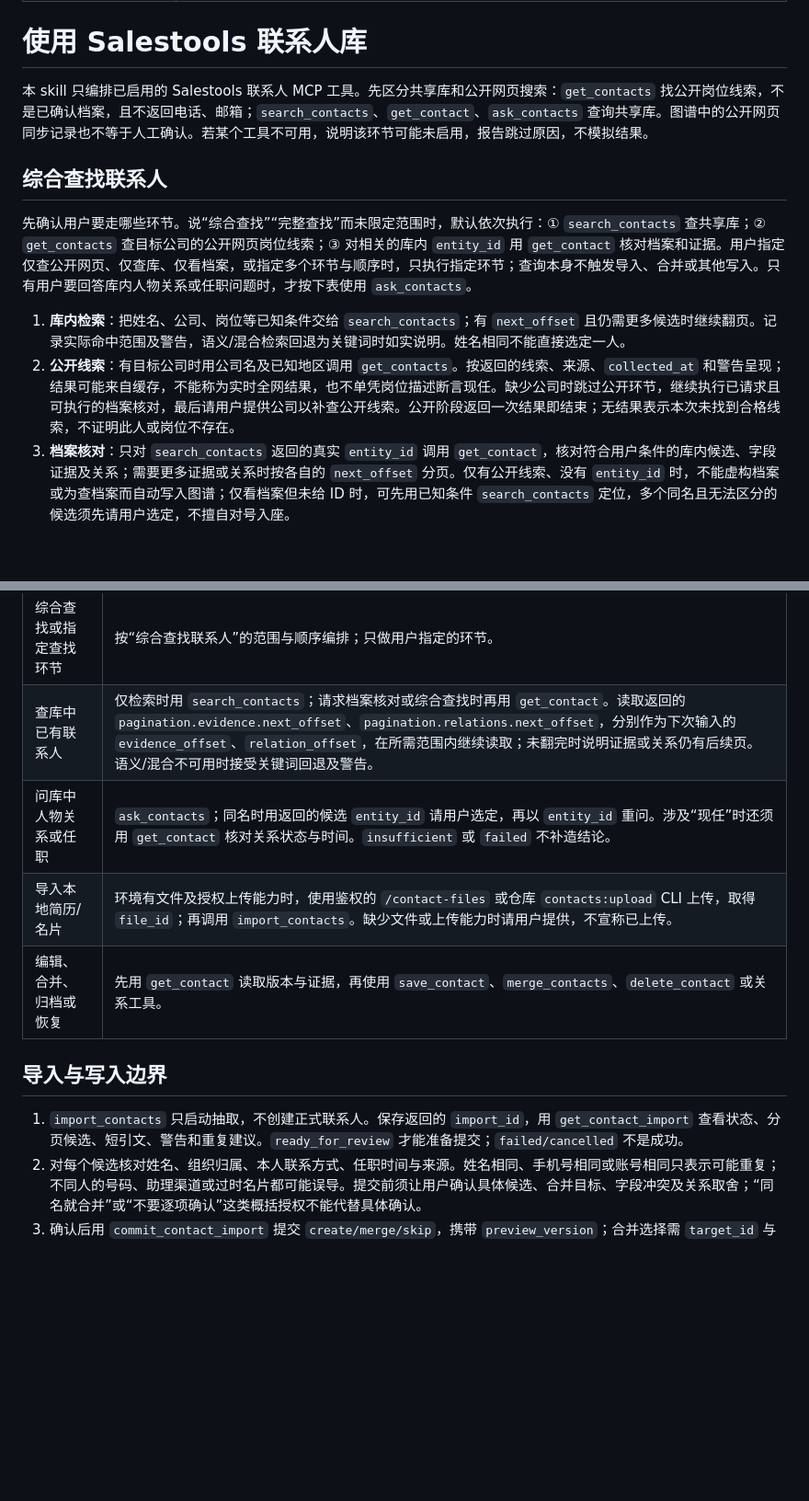
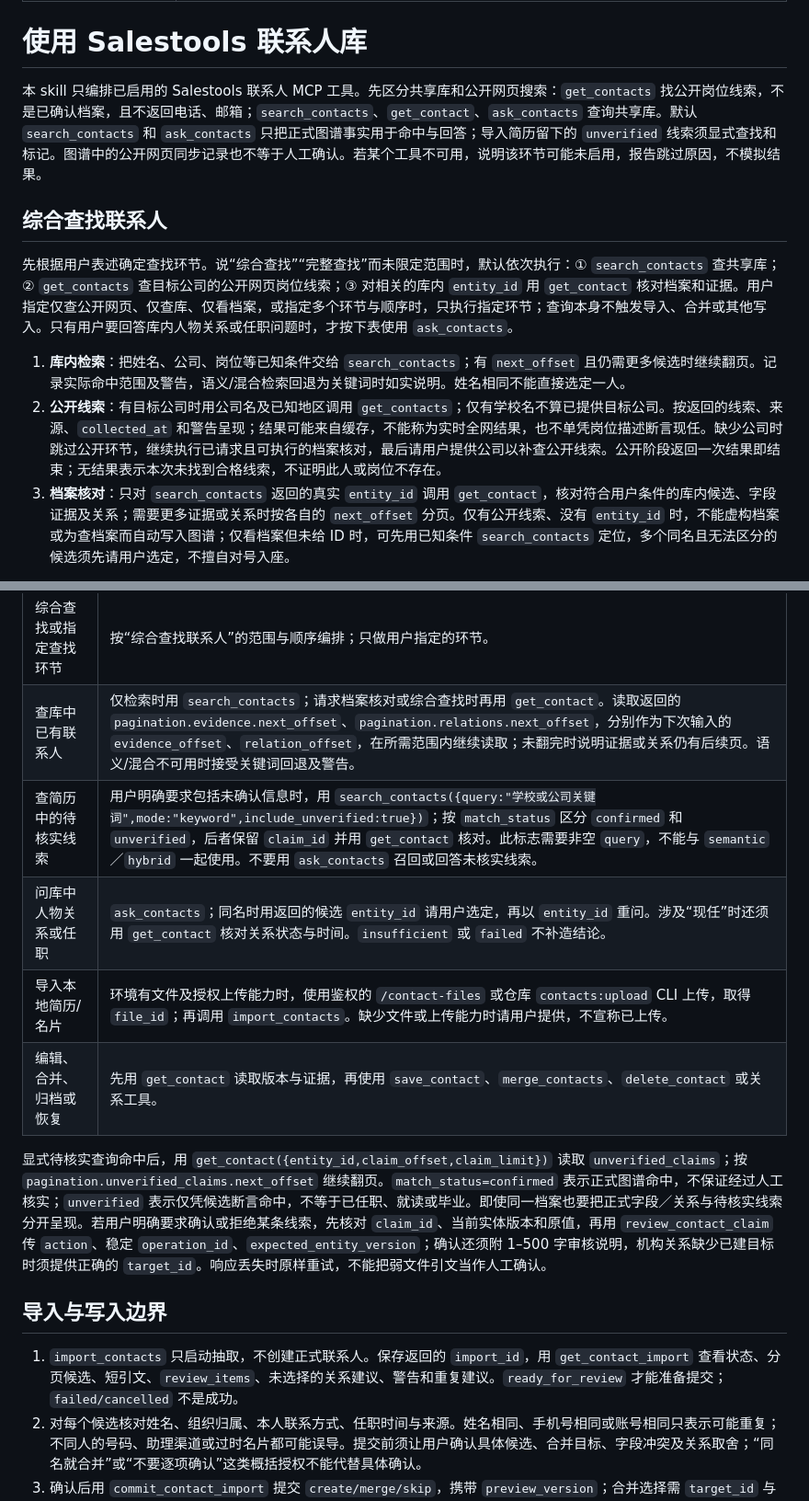
Before and after one commit to tang9-c/salestools, a Markdown page: skills/salestools-contact-management/SKILL.md, 2 parts joined by grey strips. Shown at 92% size. Drawn GitHub-style; blank space fills up the shorter version.

Commit message:
docs(skill): explain unverified contact lookup and review

```diff
--- a/skills/salestools-contact-management/SKILL.md
+++ b/skills/salestools-contact-management/SKILL.md
@@ -5,14 +5,14 @@ description: Use when a user wants to find contacts across the Salestools librar
 
 # 使用 Salestools 联系人库
 
-本 skill 只编排已启用的 Salestools 联系人 MCP 工具。先区分共享库和公开网页搜索：`get_contacts` 找公开岗位线索，不是已确认档案，且不返回电话、邮箱；`search_contacts`、`get_contact`、`ask_contacts` 查询共享库。图谱中的公开网页同步记录也不等于人工确认。若某个工具不可用，说明该环节可能未启用，报告跳过原因，不模拟结果。
+本 skill 只编排已启用的 Salestools 联系人 MCP 工具。先区分共享库和公开网页搜索：`get_contacts` 找公开岗位线索，不是已确认档案，且不返回电话、邮箱；`search_contacts`、`get_contact`、`ask_contacts` 查询共享库。默认 `search_contacts` 和 `ask_contacts` 只把正式图谱事实用于命中与回答；导入简历留下的 `unverified` 线索须显式查找和标记。图谱中的公开网页同步记录也不等于人工确认。若某个工具不可用，说明该环节可能未启用，报告跳过原因，不模拟结果。
 
 ## 综合查找联系人
 
-先确认用户要走哪些环节。说“综合查找”“完整查找”而未限定范围时，默认依次执行：① `search_contacts` 查共享库；② `get_contacts` 查目标公司的公开网页岗位线索；③ 对相关的库内 `entity_id` 用 `get_contact` 核对档案和证据。用户指定仅查公开网页、仅查库、仅看档案，或指定多个环节与顺序时，只执行指定环节；查询本身不触发导入、合并或其他写入。只有用户要回答库内人物关系或任职问题时，才按下表使用 `ask_contacts`。
+先根据用户表述确定查找环节。说“综合查找”“完整查找”而未限定范围时，默认依次执行：① `search_contacts` 查共享库；② `get_contacts` 查目标公司的公开网页岗位线索；③ 对相关的库内 `entity_id` 用 `get_contact` 核对档案和证据。用户指定仅查公开网页、仅查库、仅看档案，或指定多个环节与顺序时，只执行指定环节；查询本身不触发导入、合并或其他写入。只有用户要回答库内人物关系或任职问题时，才按下表使用 `ask_contacts`。
 
 1. **库内检索**：把姓名、公司、岗位等已知条件交给 `search_contacts`；有 `next_offset` 且仍需更多候选时继续翻页。记录实际命中范围及警告，语义/混合检索回退为关键词时如实说明。姓名相同不能直接选定一人。
-2. **公开线索**：有目标公司时用公司名及已知地区调用 `get_contacts`。按返回的线索、来源、`collected_at` 和警告呈现；结果可能来自缓存，不能称为实时全网结果，也不单凭岗位描述断言现任。缺少公司时跳过公开环节，继续执行已请求且可执行的档案核对，最后请用户提供公司以补查公开线索。公开阶段返回一次结果即结束；无结果表示本次未找到合格线索，不证明此人或岗位不存在。
+2. **公开线索**：有目标公司时用公司名及已知地区调用 `get_contacts`；仅有学校名不算已提供目标公司。按返回的线索、来源、`collected_at` 和警告呈现；结果可能来自缓存，不能称为实时全网结果，也不单凭岗位描述断言现任。缺少公司时跳过公开环节，继续执行已请求且可执行的档案核对，最后请用户提供公司以补查公开线索。公开阶段返回一次结果即结束；无结果表示本次未找到合格线索，不证明此人或岗位不存在。
 3. **档案核对**：只对 `search_contacts` 返回的真实 `entity_id` 调用 `get_contact`，核对符合用户条件的库内候选、字段证据及关系；需要更多证据或关系时按各自的 `next_offset` 分页。仅有公开线索、没有 `entity_id` 时，不能虚构档案或为查档案而自动写入图谱；仅看档案但未给 ID 时，可先用已知条件 `search_contacts` 定位，多个同名且无法区分的候选须先请用户选定，不擅自对号入座。
 
 回答时分别列出“共享库记录”和“公开网页线索”，附来源、采集/证据时间、警告及未完成的环节。两边姓名、公司或岗位相似时只标“可能关联、待核对”，不自动合并，也不把公开线索说成已确认任职。完成完整流程指上述可执行环节已经核对或明确说明跳过原因，并非穷尽所有网页。
@@ -23,13 +23,16 @@ description: Use when a user wants to find contacts across the Salestools librar
 | --- | --- |
 | 综合查找或指定查找环节 | 按“综合查找联系人”的范围与顺序编排；只做用户指定的环节。 |
 | 查库中已有联系人 | 仅检索时用 `search_contacts`；请求档案核对或综合查找时再用 `get_contact`。读取返回的 `pagination.evidence.next_offset`、`pagination.relations.next_offset`，分别作为下次输入的 `evidence_offset`、`relation_offset`，在所需范围内继续读取；未翻完时说明证据或关系仍有后续页。语义/混合不可用时接受关键词回退及警告。 |
+| 查简历中的待核实线索 | 用户明确要求包括未确认信息时，用 `search_contacts({query:"学校或公司关键词",mode:"keyword",include_unverified:true})`；按 `match_status` 区分 `confirmed` 和 `unverified`，后者保留 `claim_id` 并用 `get_contact` 核对。此标志需要非空 `query`，不能与 `semantic`／`hybrid` 一起使用。不要用 `ask_contacts` 召回或回答未核实线索。 |
 | 问库中人物关系或任职 | `ask_contacts`；同名时用返回的候选 `entity_id` 请用户选定，再以 `entity_id` 重问。涉及“现任”时还须用 `get_contact` 核对关系状态与时间。`insufficient` 或 `failed` 不补造结论。 |
 | 导入本地简历/名片 | 环境有文件及授权上传能力时，使用鉴权的 `/contact-files` 或仓库 `contacts:upload` CLI 上传，取得 `file_id`；再调用 `import_contacts`。缺少文件或上传能力时请用户提供，不宣称已上传。 |
 | 编辑、合并、归档或恢复 | 先用 `get_contact` 读取版本与证据，再使用 `save_contact`、`merge_contacts`、`delete_contact` 或关系工具。 |
 
+显式待核实查询命中后，用 `get_contact({entity_id,claim_offset,claim_limit})` 读取 `unverified_claims`；按 `pagination.unverified_claims.next_offset` 继续翻页。`match_status=confirmed` 表示正式图谱命中，不保证经过人工核实；`unverified` 表示仅凭候选断言命中，不等于已任职、就读或毕业。即使同一档案也要把正式字段／关系与待核实线索分开呈现。若用户明确要求确认或拒绝某条线索，先核对 `claim_id`、当前实体版本和原值，再用 `review_contact_claim` 传 `action`、稳定 `operation_id`、`expected_entity_version`；确认还须附 1–500 字审核说明，机构关系缺少已建目标时须提供正确的 `target_id`。响应丢失时原样重试，不能把弱文件引文当作人工确认。
+
 ## 导入与写入边界
 
-1. `import_contacts` 只启动抽取，不创建正式联系人。保存返回的 `import_id`，用 `get_contact_import` 查看状态、分页候选、短引文、警告和重复建议。`ready_for_review` 才能准备提交；`failed/cancelled` 不是成功。
+1. `import_contacts` 只启动抽取，不创建正式联系人。保存返回的 `import_id`，用 `get_contact_import` 查看状态、分页候选、短引文、`review_items`、未选择的关系建议、警告和重复建议。`ready_for_review` 才能准备提交；`failed/cancelled` 不是成功。
 2. 对每个候选核对姓名、组织归属、本人联系方式、任职时间与来源。姓名相同、手机号相同或账号相同只表示可能重复；不同人的号码、助理渠道或过时名片都可能误导。提交前须让用户确认具体候选、合并目标、字段冲突及关系取舍；“同名就合并”或“不要逐项确认”这类概括授权不能代替具体确认。
 3. 确认后用 `commit_contact_import` 提交 `create/merge/skip`，携带 `preview_version`；合并选择需 `target_id` 与 `expected_target_version`。提交的 `operation_id` 固定为 `contact-import:<import_id>`。响应丢失时用同一 ID 和相同请求重试，不生成新 ID 盲目重放。
 4. 其他写工具也要使用稳定 `operation_id`；修改、归档和合并遵守服务端要求的版本。归档不是永久删除；恢复必须明确请求。敏感的关系或联系方式只按有依据的来源或用户确认保存，不从姓名、公司、照片或号码推断。
```
